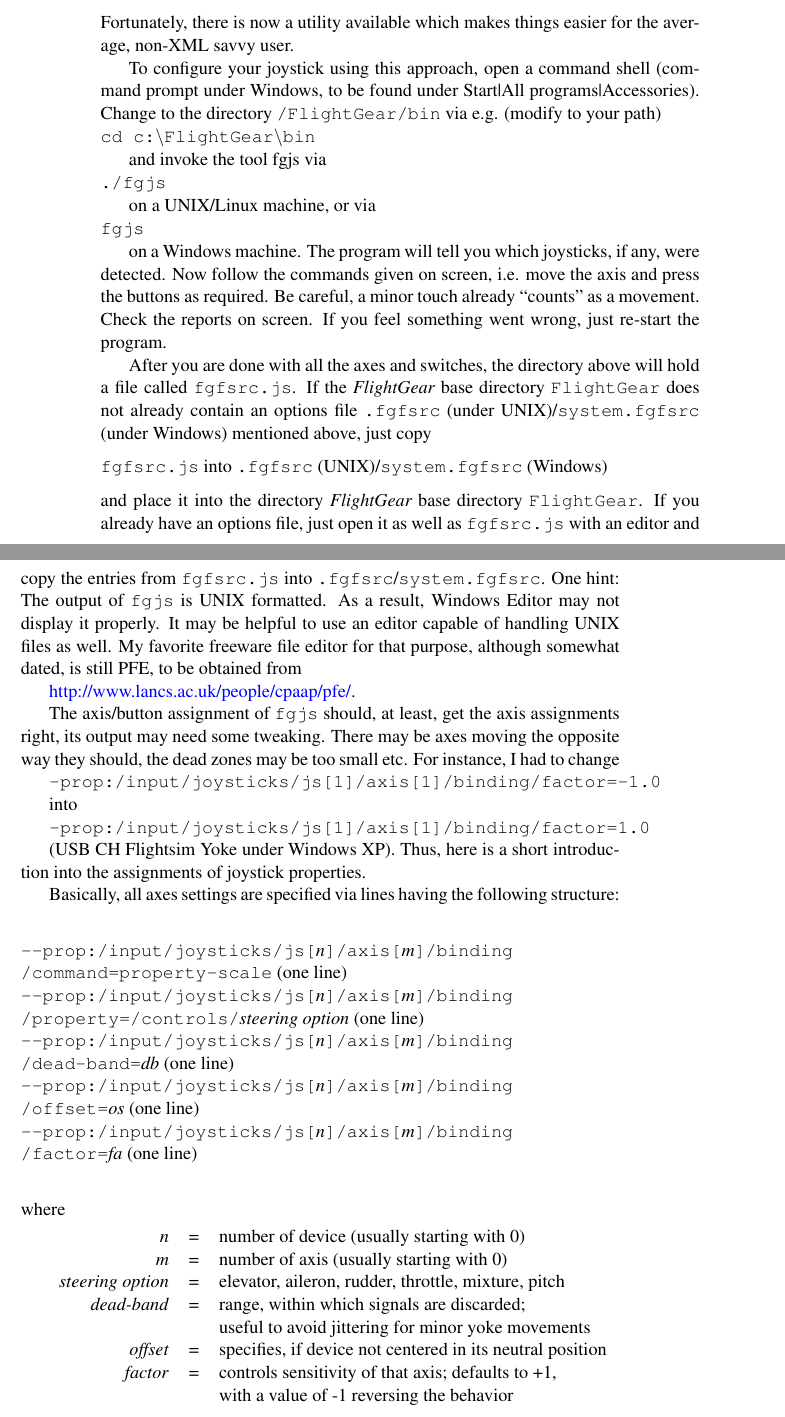
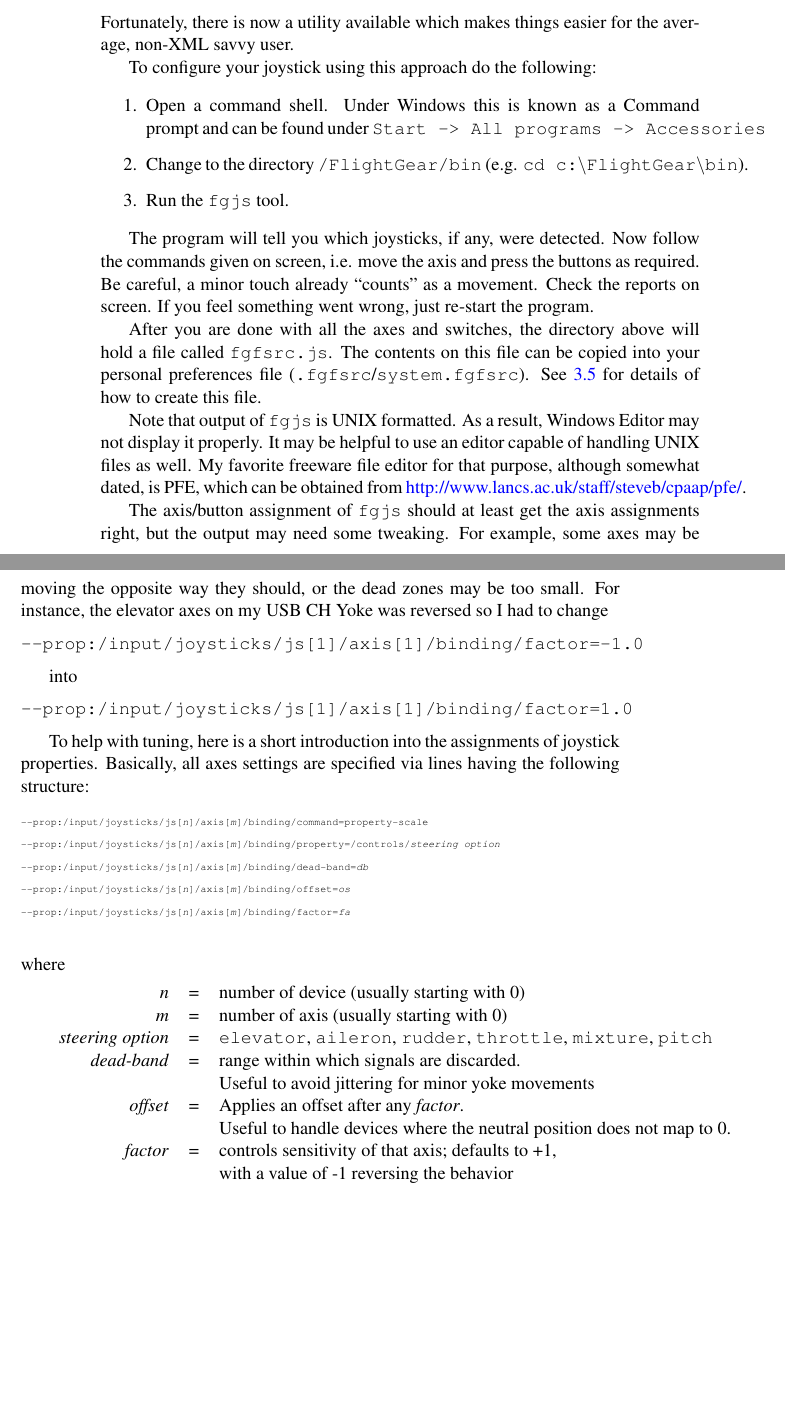
Before and after one commit to tonghuix/getstart-zh, a LaTeX thesis (source/getstart.tex, which reads source/takeoff.tex): two parts of pages 58 and 59 of 208, joined at a grey line, cut so that both start at the same text, the shorter picture padded with empty space. Compiled offline with pdfLaTeX.

Commit message:
Various correction from YOSHIMATSU Toshihide.

```diff
--- a/source/takeoff.tex
+++ b/source/takeoff.tex
@@ -1376,72 +1382,73 @@ In many cases, the rudder is assigned to axis 2 and the throttle to axis 3 in dr
 %%%%%%%%%%%%%%%%%%%%%%%%%%%%%%%%%%%%%%%%%%%%%%%%%%%%%%%%%%%%%%%%%%%%%%%%%%%%%%%%%%%%%%%%%%%%%%%
 Fortunately, there is now a utility available which makes things easier for the average, non-XML savvy user.
 
-To configure your joystick using this approach, open a command shell (command prompt under Windows, to be found under Start|All programs|Accessories). Change to the directory \texttt{/FlightGear/bin} via e.g. (modify to your path)
+To configure your joystick using this approach do the following:
 
+\begin{enumerate}
+\item Open a command shell. Under Windows this is known as a Command prompt and can be found under \texttt{Start -> All programs -> Accessories}
+\item Change to the directory \texttt{/FlightGear/bin} (e.g. \texttt{cd c:$\backslash$FlightGear$\backslash$bin}).
+\item Run the \texttt{fgjs} tool.
+\end{enumerate}
+
+The program will tell you which joysticks, if any, were detected. Now follow the
+commands given on screen, i.e. move the axis and press the buttons as required.
+Be careful, a minor touch already ``counts'' as a movement. Check the reports
+on screen. If you feel something went wrong, just re-start the program.
+
+After you are done with all the axes and switches, the directory above will hold a file called \texttt{fgfsrc.js}. The contents on this file can be copied into your personal preferences file
+ (\texttt{.fgfsrc}/\texttt{system.fgfsrc}). See \ref{options} for details of how to create this file.
+
+Note that output of \texttt{fgjs} is UNIX formatted. As a result, Windows Editor
+may not display it properly. It may be helpful to use an editor capable of
+handling UNIX files as well. My favorite freeware file editor for that purpose,
+although somewhat dated, is \Index{PFE}, which can be obtained from \web{http://www.lancs.ac.uk/staff/steveb/cpaap/pfe/}.
+
+The axis/button assignment of \texttt{fgjs} should at least get the axis assignments
+right, but the output may need some tweaking. For example, some axes may be moving
+the opposite way they should, or the dead zones may be too small. For instance,
+the elevator axes on my USB CH Yoke was reversed so I had to change
+
+\medskip
 \noindent
-\texttt{cd c:$\backslash$FlightGear$\backslash$bin}
+\texttt{-$ $-prop:/input/joysticks/js[1]/axis[1]/binding/factor=-1.0}
 
-and invoke the tool fgjs via
+\medskip
+into
 
+\medskip
 \noindent
-\texttt{./fgjs}
+\texttt{-$ $-prop:/input/joysticks/js[1]/axis[1]/binding/factor=1.0}
 
-on a UNIX/Linux machine, or via
+\medskip
+To help with tuning, here is a short introduction into the assignments of joystick properties.
+Basically, all axes settings are specified via lines having the following structure:
+ \medskip
 
+\begin{ttfamily}
+\tiny
 \noindent
-\texttt{fgjs}
+-$ $-prop:/input/joysticks/js[\textit{n}]/axis[\textit{m}]/binding/command=property-scale\\
+-$ $-prop:/input/joysticks/js[\textit{n}]/axis[\textit{m}]/binding/property=/controls/\textit{steering option}\\
+-$ $-prop:/input/joysticks/js[\textit{n}]/axis[\textit{m}]/binding/dead-band=\textit{db}\\
+-$ $-prop:/input/joysticks/js[\textit{n}]/axis[\textit{m}]/binding/offset=\textit{os}\\
+-$ $-prop:/input/joysticks/js[\textit{n}]/axis[\textit{m}]/binding/factor=\textit{fa}\\
+\end{ttfamily}
 
-on a Windows machine. The program will tell you which joysticks, if any, were detected. Now follow the commands given on screen, i.e. move the axis and press the buttons as required. Be careful, a minor touch already ``counts'' as a movement. Check the reports on screen. If you feel something went wrong, just re-start the program.
-
-After you are done with all the axes and switches, the directory above will hold a file called \texttt{fgfsrc.js}. If the \FlightGear{} base directory \texttt{FlightGear} does not already contain an options file \texttt{.fgfsrc} (under UNIX)/\texttt{system.fgfsrc} (under Windows) mentioned above, just copy
 \medskip
 
 \noindent
- \texttt{fgfsrc.js} into \texttt{.fgfsrc} (UNIX)/\texttt{system.fgfsrc} (Windows)
- \medskip
-
-\noindent
-and place it into the directory \FlightGear{} base directory \texttt{FlightGear}. If you already have an options file, just open it as well as \texttt{fgfsrc.js} with an editor and copy the entries from \texttt{fgfsrc.js} into \texttt{.fgfsrc}/\texttt{system.fgfsrc}. One hint: The output of \texttt{fgjs} is UNIX formatted. As a result, Windows Editor may not display it properly. It may be helpful to use an editor capable of handling UNIX files as well. My favorite freeware file editor for that purpose, although somewhat dated, is still \Index{PFE}, to be obtained from
-
-\web{http://www.lancs.ac.uk/people/cpaap/pfe/}.
-
-The axis/button assignment of \texttt{fgjs} should, at least, get the axis assignments right, its output may need some tweaking. There may be axes moving the opposite way they should, the dead zones may be too small etc. For instance, I had to change
-
-\texttt{--prop:/input/joysticks/js[1]/axis[1]/binding/factor=-1.0}
-
-into
-
-\texttt{--prop:/input/joysticks/js[1]/axis[1]/binding/factor=1.0}
-
-(USB CH Flightsim Yoke under Windows XP). Thus, here is a short introduction into the assignments of joystick properties.
-
-Basically, all axes settings are specified via lines having the following structure:
- \medskip
-
-\noindent
-\texttt{-$ $-prop:/input/joysticks/js[}\textit{n}\texttt{]/axis[}\textit{m}\texttt{]/binding}\\
-\texttt{/command=property-scale} (one line)\\
-\texttt{-$ $-prop:/input/joysticks/js[}\textit{n}\texttt{]/axis[}\textit{m}\texttt{]/binding}\\
-\texttt{/property=/controls/}\textit{steering option} (one line)\\
-\texttt{-$ $-prop:/input/joysticks/js[}\textit{n}\texttt{]/axis[}\textit{m}\texttt{]/binding}\\
-\texttt{/dead-band=}\textit{db} (one line)\\
-\texttt{-$ $-prop:/input/joysticks/js[}\textit{n}\texttt{]/axis[}\textit{m}\texttt{]/binding}\\
-\texttt{/offset=}\textit{os} (one line)\\
-\texttt{-$ $-prop:/input/joysticks/js[}\textit{n}\texttt{]/axis[}\textit{m}\texttt{]/binding}\\
-\texttt{/factor=}\textit{fa} (one line)\\
+where
 \medskip
-
- \noindent
- where
- \medskip
 
 \begin{tabular}{rcl}
  \textit{n} &=& number of device (usually starting with 0)\\
  \textit{m} &=& number of axis (usually starting with 0)\\
- \textit{steering option} &=& elevator, aileron, rudder, throttle, mixture, pitch\\
- \textit{dead-band} &=& range, within which signals are discarded;\\
-                   && useful to avoid jittering for minor yoke movements\\
- \textit{offset} &=& specifies, if device not centered in its neutral position\\
+ \textit{steering option} &=& \texttt{elevator}, \texttt{aileron}, \texttt{rudder},
+ \texttt{throttle}, \texttt{mixture}, \texttt{pitch}\\
+ \textit{dead-band} &=& range within which signals are discarded.\\
+                   && Useful to avoid jittering for minor yoke movements\\
+ \textit{offset} &=& Applies an offset after any \textit{factor}. \\
+                   && Useful to handle devices where the neutral position does not map to 0.\\
   \textit{factor} &=& controls sensitivity of that axis; defaults to +1,\\
                  &&with a value of -1 reversing the behavior
   \end{tabular}
```
Also changed, not shown: source/features.tex (+1 -1 lines), source/opengl.tex (+1 -1 lines), source/prefligh.tex (+13 -15 lines), source/takeoff.tex (46 more changed lines).
